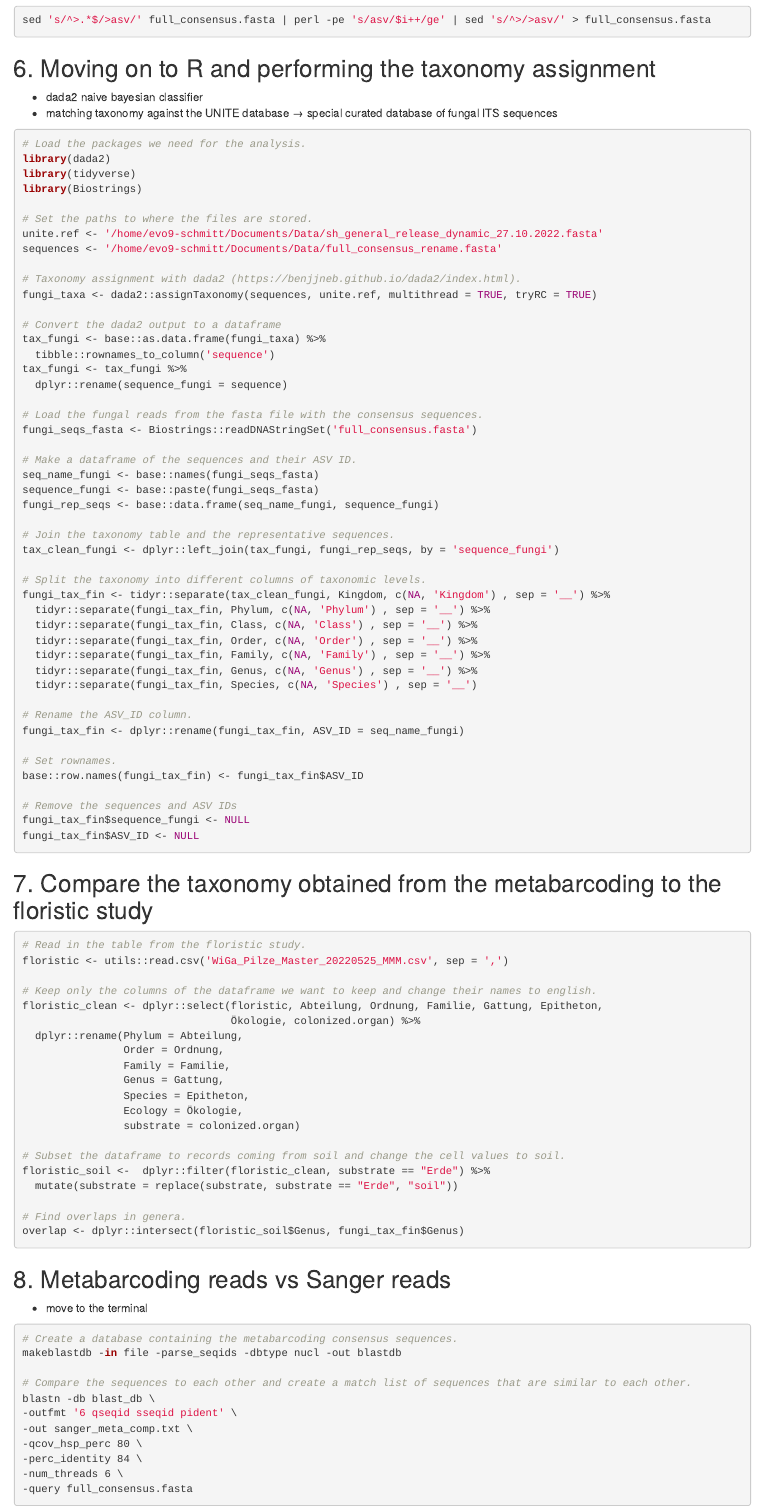
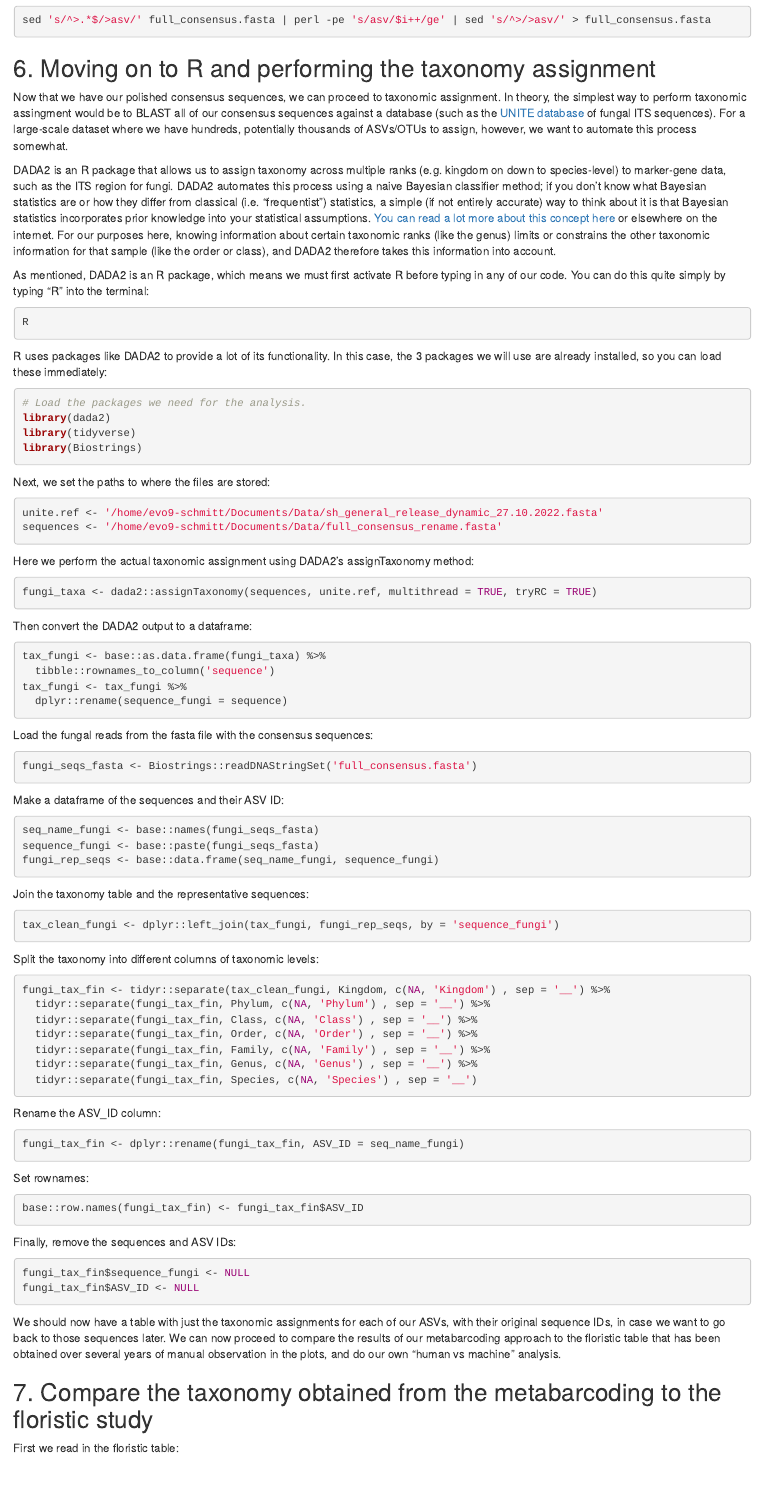
Before and after one commit to LukDrey/eDNA_teaching, an R Markdown document (teaching_pipeline.rmd): the page in a window 1100 px wide, from 5100 px down. Rendered offline with R 4.5, knitr and Pandoc, with nearby package versions.

Commit message:
Update teaching_pipeline.rmd

````diff
--- a/teaching_pipeline.rmd
+++ b/teaching_pipeline.rmd
@@ -295,41 +295,70 @@ sed 's/^>.*$/>asv/' full_consensus.fasta | perl -pe 's/asv/$i++/ge' | sed 's/^>/
 
 ## 6. Moving on to R and performing the taxonomy assignment
 
- * dada2 naive bayesian classifier
- * matching taxonomy against the UNITE database &rarr; special curated database of fungal ITS sequences
+Now that we have our polished consensus sequences, we can proceed to taxonomic assignment. In theory, the simplest way to perform taxonomic assingment would be to BLAST all of our consensus sequences against a database (such as the [UNITE database](https://unite.ut.ee/)  of fungal ITS sequences). For a large-scale dataset where we have hundreds, potentially thousands of ASVs/OTUs to assign, however, we want to automate this process somewhat.
 
+DADA2 is an R package that allows us to assign taxonomy across multiple ranks (e.g. kingdom on down to species-level) to marker-gene data, such as the ITS region for fungi. DADA2 automates this process using a naive Bayesian classifier method; if you don't know what Bayesian statistics are or how they differ from classical (i.e. "frequentist") statistics, a simple (if not entirely accurate) way to think about it is that Bayesian statistics incorporates prior knowledge into your statistical assumptions. [You can read a lot more about this concept here](https://towardsdatascience.com/bayesian-statistics-101-4c4bc5fde1e1) or elsewhere on the internet. For our purposes here, knowing information about certain taxonomic ranks (like the genus) limits or constrains the other taxonomic information for that sample (like the order or class), and DADA2 therefore takes this information into account.
+
+As mentioned, DADA2 is an R package, which means we must first activate R before typing in any of our code. You can do this quite simply by typing "R" into the terminal:
+
+```{bash, eval = F}
+R
+```
+
+R uses packages like DADA2 to provide a lot of its functionality. In this case, the 3 packages we will use are already installed, so you can load these immediately:
 
 ```{R, eval = F}
 # Load the packages we need for the analysis.
 library(dada2)
 library(tidyverse)
 library(Biostrings)
+```
 
-# Set the paths to where the files are stored.
+Next, we set the paths to where the files are stored:
+
+```{R, eval = F}
 unite.ref <- '/home/evo9-schmitt/Documents/Data/sh_general_release_dynamic_27.10.2022.fasta'
 sequences <- '/home/evo9-schmitt/Documents/Data/full_consensus_rename.fasta'
+```
 
-# Taxonomy assignment with dada2 (https://benjjneb.github.io/dada2/index.html).
+Here we perform the actual taxonomic assignment using DADA2's assignTaxonomy method:
+
+```{R, eval = F}
 fungi_taxa <- dada2::assignTaxonomy(sequences, unite.ref, multithread = TRUE, tryRC = TRUE)
+```
 
-# Convert the dada2 output to a dataframe
+Then convert the DADA2 output to a dataframe:
+
+```{R, eval = F}
 tax_fungi <- base::as.data.frame(fungi_taxa) %>%
   tibble::rownames_to_column('sequence')
 tax_fungi <- tax_fungi %>%
   dplyr::rename(sequence_fungi = sequence)
+```
 
-# Load the fungal reads from the fasta file with the consensus sequences.
+Load the fungal reads from the fasta file with the consensus sequences:
+
+```{R, eval = F}
 fungi_seqs_fasta <- Biostrings::readDNAStringSet('full_consensus.fasta')
+```
 
-# Make a dataframe of the sequences and their ASV ID.
+Make a dataframe of the sequences and their ASV ID:
+
+```{R, eval = F}
 seq_name_fungi <- base::names(fungi_seqs_fasta)
 sequence_fungi <- base::paste(fungi_seqs_fasta)
 fungi_rep_seqs <- base::data.frame(seq_name_fungi, sequence_fungi)
+```
 
-# Join the taxonomy table and the representative sequences.
+Join the taxonomy table and the representative sequences:
+
+```{R, eval = F}
 tax_clean_fungi <- dplyr::left_join(tax_fungi, fungi_rep_seqs, by = 'sequence_fungi')
+```
 
-# Split the taxonomy into different columns of taxonomic levels.
+Split the taxonomy into different columns of taxonomic levels:
+
+```{R, eval = F}
 fungi_tax_fin <- tidyr::separate(tax_clean_fungi, Kingdom, c(NA, 'Kingdom') , sep = '__') %>%
   tidyr::separate(fungi_tax_fin, Phylum, c(NA, 'Phylum') , sep = '__') %>%
   tidyr::separate(fungi_tax_fin, Class, c(NA, 'Class') , sep = '__') %>%
@@ -337,25 +366,40 @@ fungi_tax_fin <- tidyr::separate(tax_clean_fungi, Kingdom, c(NA, 'Kingdom') , se
   tidyr::separate(fungi_tax_fin, Family, c(NA, 'Family') , sep = '__') %>%
   tidyr::separate(fungi_tax_fin, Genus, c(NA, 'Genus') , sep = '__') %>%
   tidyr::separate(fungi_tax_fin, Species, c(NA, 'Species') , sep = '__')
+```
 
-# Rename the ASV_ID column.
+Rename the ASV_ID column:
+
+```{R, eval = F}
 fungi_tax_fin <- dplyr::rename(fungi_tax_fin, ASV_ID = seq_name_fungi)
+```
 
-# Set rownames.
+Set rownames:
+
+```{R, eval = F}
 base::row.names(fungi_tax_fin) <- fungi_tax_fin$ASV_ID
+```
 
-# Remove the sequences and ASV IDs
+Finally, remove the sequences and ASV IDs:
+
+```{R, eval = F}
 fungi_tax_fin$sequence_fungi <- NULL
 fungi_tax_fin$ASV_ID <- NULL
 ```
 
+We should now have a table with just the taxonomic assignments for each of our ASVs, with their original sequence IDs, in case we want to go back to those sequences later. We can now proceed to compare the results of our metabarcoding approach to the floristic table that has been obtained over several years of manual observation in the plots, and do our own "human vs machine" analysis.
+
 ## 7. Compare the taxonomy obtained from the metabarcoding to the floristic study
 
+First we read in the floristic table:
+
 ```{r, eval = F}
-# Read in the table from the floristic study.
 floristic <- utils::read.csv('WiGa_Pilze_Master_20220525_MMM.csv', sep = ',')
+```
 
-# Keep only the columns of the dataframe we want to keep and change their names to english.
+We want to keep only the columns of the dataframe, and to change their names to English (to match our ASV taxonomic table):
+
+```{r, eval = F}
 floristic_clean <- dplyr::select(floristic, Abteilung, Ordnung, Familie, Gattung, Epitheton,
                                  Ökologie, colonized.organ) %>%
   dplyr::rename(Phylum = Abteilung,
@@ -365,15 +409,20 @@ floristic_clean <- dplyr::select(floristic, Abteilung, Ordnung, Familie, Gattung
                 Species = Epitheton,
                 Ecology = Ökologie,
                 substrate = colonized.organ)
+```
 
-# Subset the dataframe to records coming from soil and change the cell values to soil.
+We can subset the dataframe down to records coming only from soil and change the cell values to English as well:
+
+```{r, eval = F}
 floristic_soil <-  dplyr::filter(floristic_clean, substrate == "Erde") %>%
   mutate(substrate = replace(substrate, substrate == "Erde", "soil"))
+```
 
-# Find overlaps in genera.
+Now we can look for overlaps (e.g. in genera) between the two tables:
+
+```{r, eval = F}
 overlap <- dplyr::intersect(floristic_soil$Genus, fungi_tax_fin$Genus)
 ```
 
 ## 8. Metabarcoding reads vs Sanger reads
 
- * move to the terminal
@@ -380,7 +438,5 @@ overlap <- dplyr::intersect(floristic_soil$Genus, fungi_tax_fin$Genus)
 
 ```{bash, eval = F}
-# Create a database containing the metabarcoding consensus sequences.
-makeblastdb -in file -parse_seqids -dbtype nucl -out blastdb
+makeblastdb -in full_consensus.fasta -parse_seqids -dbtype nucl -out blastdb_full_consensus
+```
 
-# Compare the sequences to each other and create a match list of sequences that are similar to each other.
-blastn -db blast_db \
````
Also changed, not shown: teaching_pipeline.rmd (13 more changed lines).
